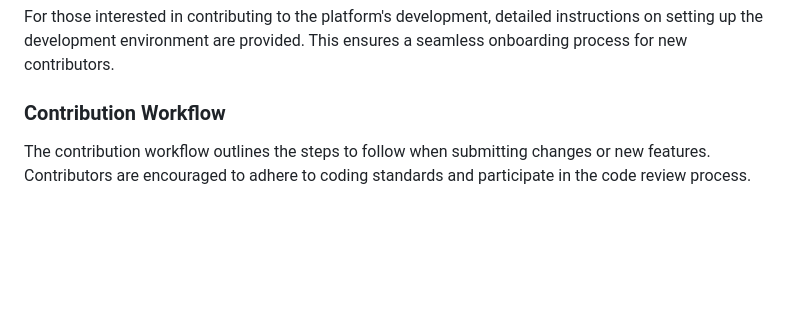
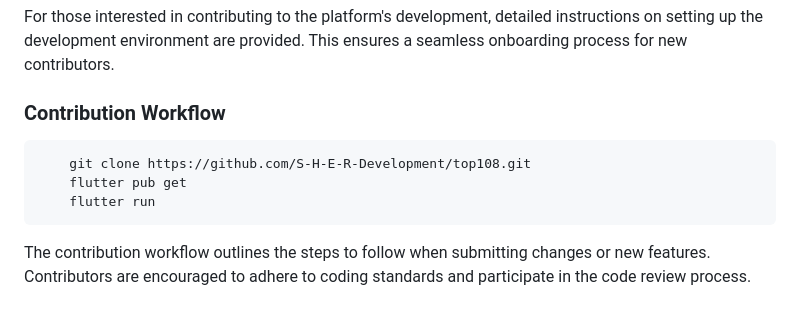
Before and after one commit to S-H-E-R-Development/top108, a Markdown page: README.md, the part around the change. GitHub-like rendering; blank space fills up the shorter version.

Commit message:
Update README.md
cmd added to Readme

```diff
--- a/README.md
+++ b/README.md
@@ -76,6 +76,12 @@ For those interested in contributing to the platform's development, detailed ins
 
 ### Contribution Workflow
 
+
+        git clone https://github.com/S-H-E-R-Development/top108.git
+        flutter pub get
+        flutter run
+
+
 The contribution workflow outlines the steps to follow when submitting changes or new features. Contributors are encouraged to adhere to coding standards and participate in the code review process.
 
 ## Open Source
```
